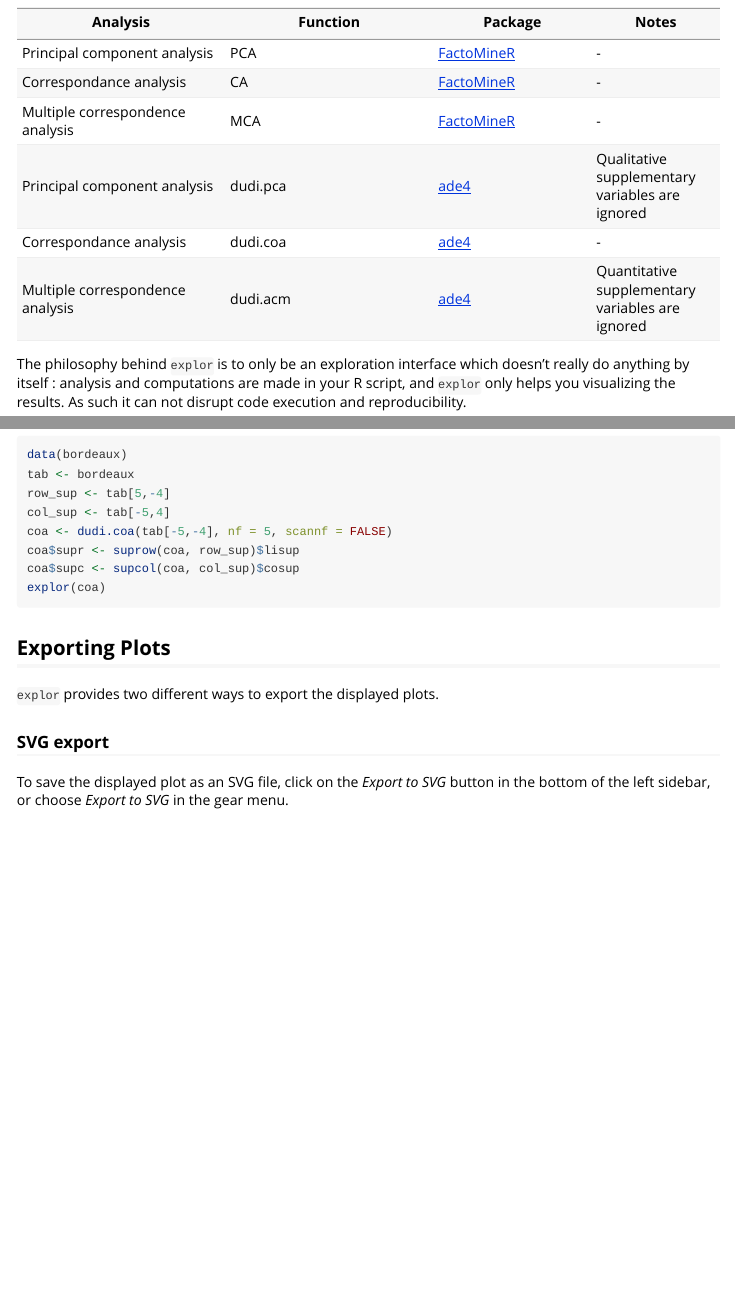
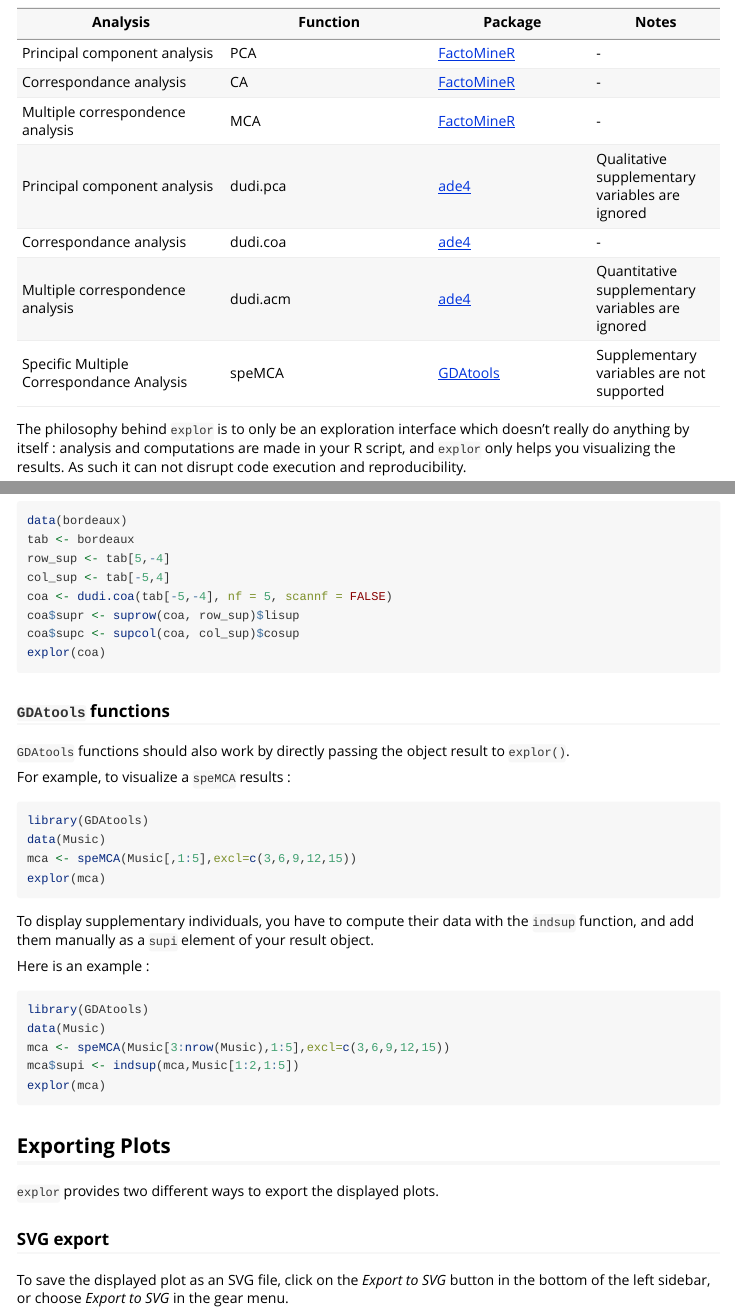
Before and after one commit to juba/explor, an R Markdown document (vignettes/introduction_en.Rmd): the page in a window 1100 px wide, from 310 px down, and a second part further down, joined at a grey line. Rendered offline with R 4.5, knitr and Pandoc, with nearby package versions.

Commit message:
Update doc for GDAtools::speMCA

````diff
--- a/vignettes/introduction_en.Rmd
+++ b/vignettes/introduction_en.Rmd
@@ -27,7 +27,7 @@ Multiple correspondence analysis  | MCA  | [FactoMineR](http://factominer.free.f
 Principal component analysis  | dudi.pca  | [ade4](https://cran.r-project.org/package=ade4) | Qualitative supplementary variables are ignored
 Correspondance analysis  | dudi.coa  | [ade4](https://cran.r-project.org/package=ade4)  | -
 Multiple correspondence analysis  | dudi.acm  | [ade4](https://cran.r-project.org/package=ade4) | Quantitative supplementary variables are ignored
-
+Specific Multiple Correspondance Analysis | speMCA | [GDAtools](https://cran.r-project.org/package=GDAtools) | Supplementary variables are not supported
 
 
 The philosophy behind `explor` is to only be an exploration interface which doesn't really do anything by itself : analysis and computations are made in your R script, and `explor` only helps you visualizing the results. As such it can not disrupt code execution and reproducibility.
@@ -150,6 +150,33 @@ coa$supc <- supcol(coa, col_sup)$cosup
 explor(coa)
 ```
 
+### `GDAtools` functions
+
+`GDAtools` functions should also work by directly passing the object result to `explor()`.
+
+For example, to visualize a `speMCA` results :
+
+```r
+library(GDAtools)
+data(Music)
+mca <- speMCA(Music[,1:5],excl=c(3,6,9,12,15))
+explor(mca)
+```
+
+To display supplementary individuals, you have to compute their data with the
+`indsup` function, and add them manually as a `supi` element of your result object.
+
+Here is an example :
+
+```r
+library(GDAtools)
+data(Music)
+mca <- speMCA(Music[3:nrow(Music),1:5],excl=c(3,6,9,12,15))
+mca$supi <- indsup(mca,Music[1:2,1:5])
+explor(mca)
+```
+
+
 ## Exporting Plots
 
 `explor` provides two different ways to export the displayed plots.
````
Also changed, not shown: vignettes/introduction_fr.Rmd (+25 -0 lines), README.md.
